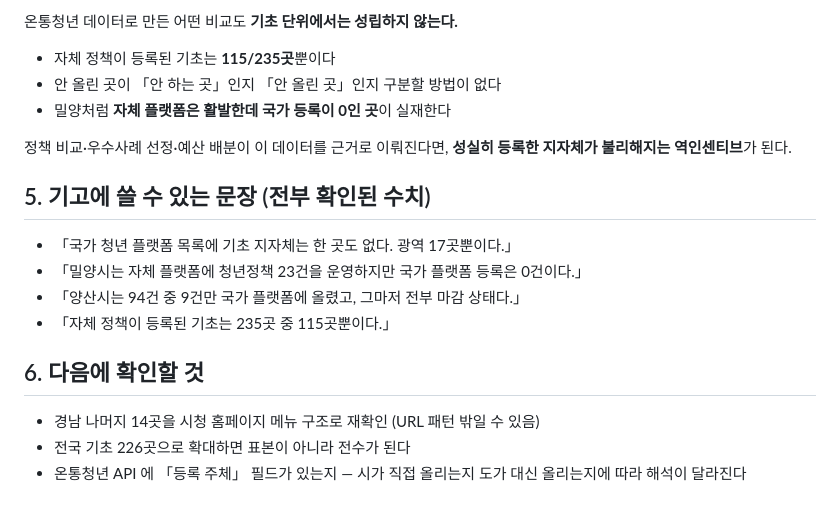
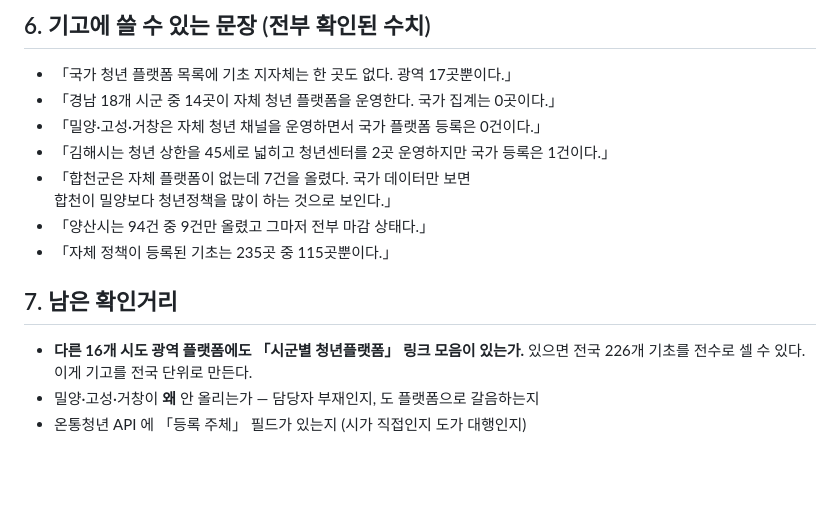
Before and after one commit to gudwls5337-dot/youth-policy-app, a Markdown page: work/타시도플랫폼_실태.md, the part around one of its changes. Drawn GitHub-style; blank space fills up the shorter version.

```diff
--- a/work/타시도플랫폼_실태.md
+++ b/work/타시도플랫폼_실태.md
@@ -43,23 +74,18 @@
 
-온통청년 데이터로 만든 어떤 비교도 **기초 단위에서는 성립하지 않는다.**
-
-- 자체 정책이 등록된 기초는 **115/235곳**뿐이다
-- 안 올린 곳이 「안 하는 곳」인지 「안 올린 곳」인지 구분할 방법이 없다
-- 밀양처럼 **자체 플랫폼은 활발한데 국가 등록이 0인 곳**이 실재한다
-
-정책 비교·우수사례 선정·예산 배분이 이 데이터를 근거로 이뤄진다면,
-**성실히 등록한 지자체가 불리해지는 역인센티브**가 된다.
-
-## 5. 기고에 쓸 수 있는 문장 (전부 확인된 수치)
+## 6. 기고에 쓸 수 있는 문장 (전부 확인된 수치)
 
 - 「국가 청년 플랫폼 목록에 기초 지자체는 한 곳도 없다. 광역 17곳뿐이다.」
-- 「밀양시는 자체 플랫폼에 청년정책 23건을 운영하지만 국가 플랫폼 등록은 0건이다.」
-- 「양산시는 94건 중 9건만 국가 플랫폼에 올렸고, 그마저 전부 마감 상태다.」
+- 「경남 18개 시군 중 14곳이 자체 청년 플랫폼을 운영한다. 국가 집계는 0곳이다.」
+- 「밀양·고성·거창은 자체 청년 채널을 운영하면서 국가 플랫폼 등록은 0건이다.」
+- 「김해시는 청년 상한을 45세로 넓히고 청년센터를 2곳 운영하지만 국가 등록은 1건이다.」
+- 「합천군은 자체 플랫폼이 없는데 7건을 올렸다. 국가 데이터만 보면
+   합천이 밀양보다 청년정책을 많이 하는 것으로 보인다.」
+- 「양산시는 94건 중 9건만 올렸고 그마저 전부 마감 상태다.」
 - 「자체 정책이 등록된 기초는 235곳 중 115곳뿐이다.」
 
-## 6. 다음에 확인할 것
+## 7. 남은 확인거리
 
-- 경남 나머지 14곳을 시청 홈페이지 메뉴 구조로 재확인 (URL 패턴 밖일 수 있음)
-- 전국 기초 226곳으로 확대하면 표본이 아니라 전수가 된다
-- 온통청년 API 에 「등록 주체」 필드가 있는지 — 시가 직접 올리는지 도가 대신
-  올리는지에 따라 해석이 달라진다
+- **다른 16개 시도 광역 플랫폼에도 「시군별 청년플랫폼」 링크 모음이 있는가.**
+  있으면 전국 226개 기초를 전수로 셀 수 있다. 이게 기고를 전국 단위로 만든다.
+- 밀양·고성·거창이 **왜** 안 올리는가 — 담당자 부재인지, 도 플랫폼으로 갈음하는지
+- 온통청년 API 에 「등록 주체」 필드가 있는지 (시가 직접인지 도가 대행인지)
```
Also changed, not shown: other parts of work/타시도플랫폼_실태.md (+55 -24 lines), CLAUDE.md (+7 -2 lines).
